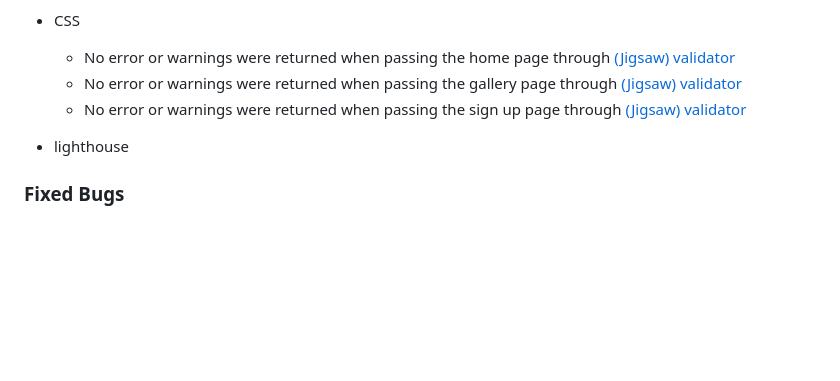
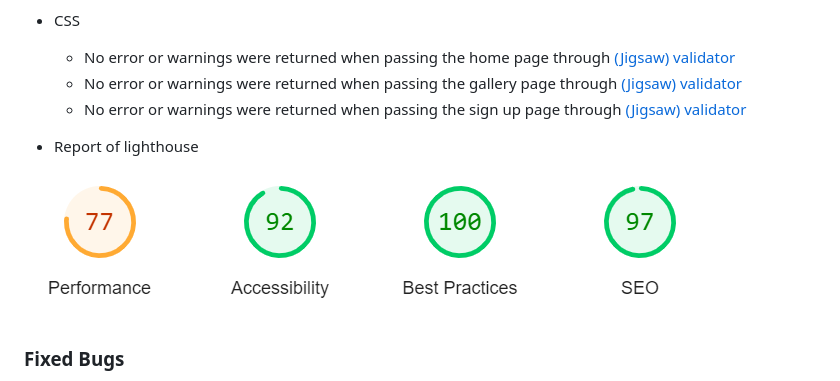
Before and after one commit to muadh-hudji/OccupationOfPalestine, a Markdown page: README.md, the part around the change printed below. GitHub-like rendering; blank space fills up the shorter version.

Commit message:
Add images in readme fil

```diff
--- a/README.md
+++ b/README.md
@@ -81,7 +78,9 @@ pic
     - No error or warnings were returned when passing the gallery page through [(Jigsaw) validator](https://jigsaw.w3.org/css-validator/validator?uri=https%3A%2F%2Fmuadh-hudji.github.io%2FOccupationOfPalestine%2Fgallery.html&profile=css3svg&usermedium=all&warning=1&vextwarning=&lang=en)
     - No error or warnings were returned when passing the sign up page through [(Jigsaw) validator](https://jigsaw.w3.org/css-validator/validator?uri=https%3A%2F%2Fmuadh-hudji.github.io%2FOccupationOfPalestine%2Fsignup.html&profile=css3svg&usermedium=all&warning=1&vextwarning=&lang=en)
 
-- lighthouse
+- Report of lighthouse
+
+![Report of lighthouse](https://github.com/muadh-hudji/OccupationOfPalestine/blob/983d0ce4b46100cbf96aa5f4307dabe092278e4d/assets/images/lighthouse-report.PNG)
 
 ### Fixed Bugs
 
```
Also changed, not shown: other parts of README.md (+1 -4 lines).
